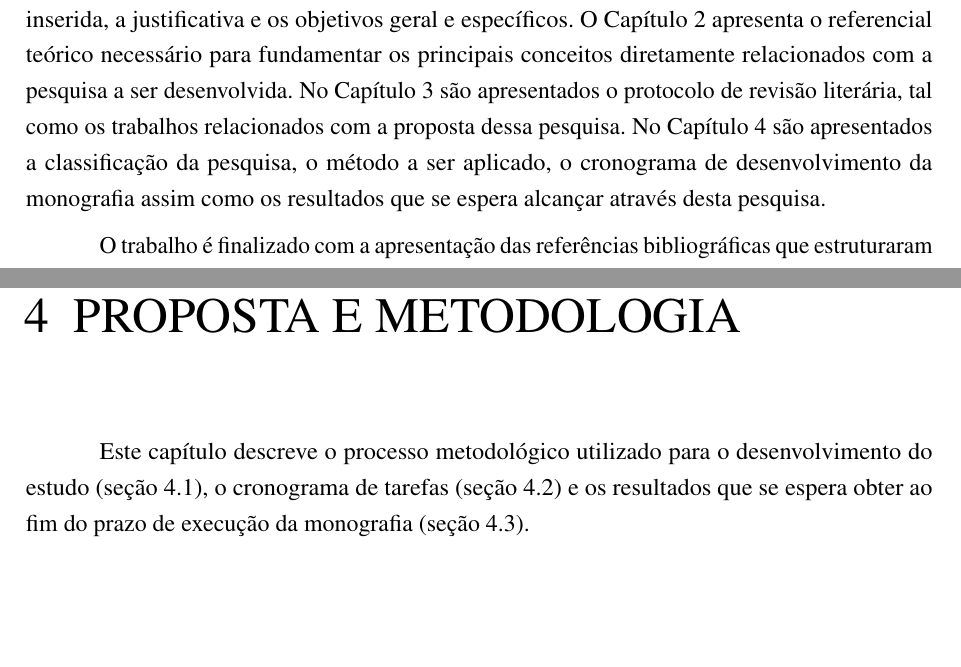
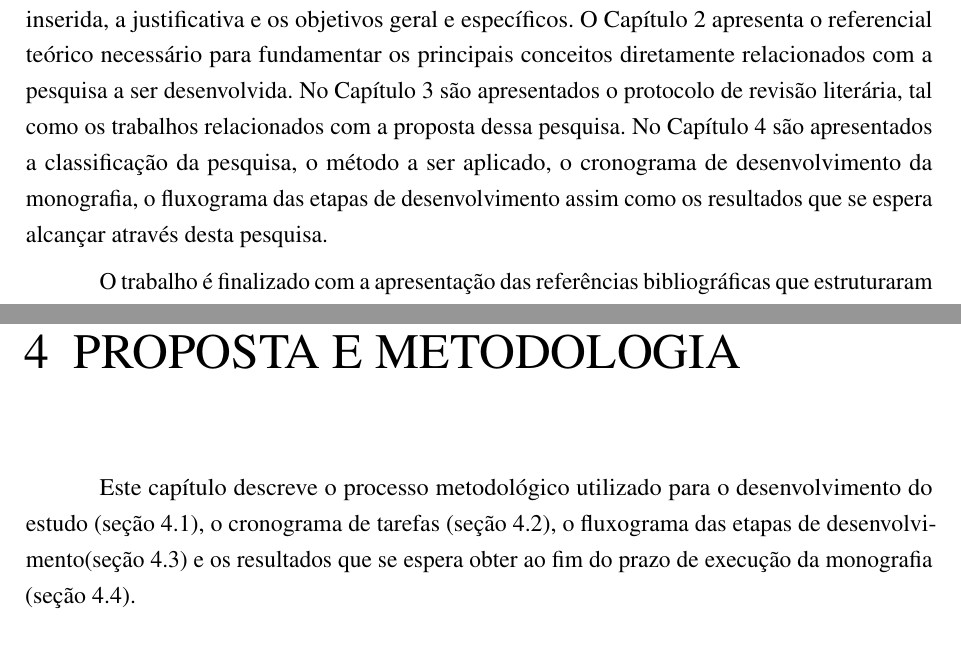
Before and after one commit to barrosnasc/plantaBaixaReconstrucao3d, a LaTeX thesis (ProjetoDePesquisa.tex, which reads 2_capitulos_tex/1_Introducao.tex, 2_capitulos_tex/4_PropostaDePesquisa.tex): two parts of pages 9 and 16 of 18, joined at a grey line, cut so that both start at the same text, the shorter picture padded with empty space. Compiled offline with pdfLaTeX.

Commit message:
adiciona as referencias ao fluxograma

```diff
--- a/2_capitulos_tex/1_Introducao.tex
+++ b/2_capitulos_tex/1_Introducao.tex
@@ -58,6 +58,6 @@ Desenvolver um programa que utilize técnicas de processamento de imagem e detec
 
 
 \section{Organização do Trabalho}\label{cp:intro:organization}
-Esta monografia está estruturada em 4 capítulos. O \autoref{cp:introducao} tem como objetivo mostrar ao leitor um panorama geral do trabalho, incluindo a contextualização ao qual a pesquisa está inserida, a justificativa e os objetivos geral e específicos. O \autoref{cp:refteory} apresenta o referencial teórico necessário para fundamentar os principais conceitos diretamente relacionados com a pesquisa a ser desenvolvida. No \autoref{cp:revisaoliteraria} são apresentados o protocolo de revisão literária, tal como os trabalhos relacionados com a proposta dessa pesquisa. No \autoref{cp:metodologia} são apresentados a classificação da pesquisa, o método a ser aplicado, o cronograma de desenvolvimento da monografia assim como os resultados que se espera alcançar através desta pesquisa.
+Esta monografia está estruturada em 4 capítulos. O \autoref{cp:introducao} tem como objetivo mostrar ao leitor um panorama geral do trabalho, incluindo a contextualização ao qual a pesquisa está inserida, a justificativa e os objetivos geral e específicos. O \autoref{cp:refteory} apresenta o referencial teórico necessário para fundamentar os principais conceitos diretamente relacionados com a pesquisa a ser desenvolvida. No \autoref{cp:revisaoliteraria} são apresentados o protocolo de revisão literária, tal como os trabalhos relacionados com a proposta dessa pesquisa. No \autoref{cp:metodologia} são apresentados a classificação da pesquisa, o método a ser aplicado, o cronograma de desenvolvimento da monografia, o fluxograma das etapas de desenvolvimento assim como os resultados que se espera alcançar através desta pesquisa.
 
 O trabalho é finalizado com a apresentação das referências bibliográficas que estruturaram a apresentação dos conceitos que constituem este estudo.
--- a/2_capitulos_tex/4_PropostaDePesquisa.tex
+++ b/2_capitulos_tex/4_PropostaDePesquisa.tex
@@ -1,7 +1,7 @@
 \chapter{Proposta e Metodologia}\label{cp:metodologia}
 % Para a formulação dos procedimentos de pesquisa, retoma-se o objetivo proposto neste estudo:
 
-Este capítulo descreve o processo metodológico utilizado para o desenvolvimento do estudo (\autoref{cp:intro:metodos}), o cronograma de tarefas (\autoref{cp:proposta:cronograma}) e os resultados que se espera obter ao fim do prazo de execução da monografia (\autoref{resultados}).
+Este capítulo descreve o processo metodológico utilizado para o desenvolvimento do estudo (\autoref{cp:intro:metodos}), o cronograma de tarefas (\autoref{cp:proposta:cronograma}), o fluxograma das etapas de desenvolvimento(\autoref{cp:proposta:fluxograma}) e os resultados que se espera obter ao fim do prazo de execução da monografia (\autoref{resultados}).
 
 \section{Método e Procedimentos de Pesquisa}\label{cp:intro:metodos}
 
```
Also changed, not shown: 2_capitulos_tex/4_PropostaDePesquisa.tex (4 more changed lines).
